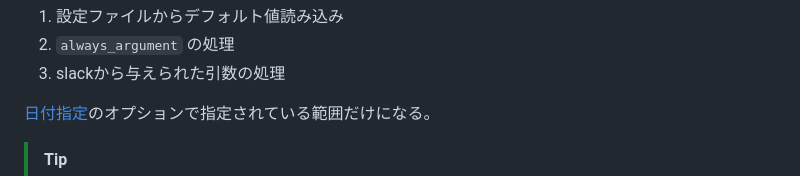
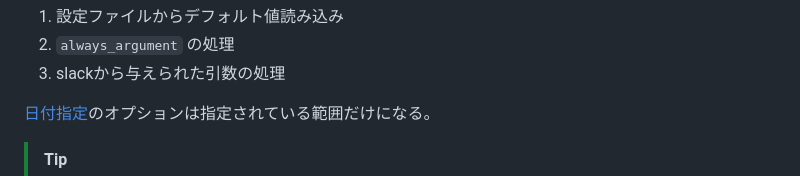
Before and after one commit to togakushi/slack-mahjong-score-management, a Markdown page: docs/setting/customize.md, the part around one of its changes. Drawn GitHub-style.

```diff
--- a/docs/setting/customize.md
+++ b/docs/setting/customize.md
@@ -129,5 +129,5 @@ INIファイル内の設定を変更することで、動作変更が可能。
 1. `always_argument` の処理
 1. slackから与えられた引数の処理
 
-[日付指定](../functions/argument_keyword.md#日付指定)のオプションで指定されている範囲だけになる。
+[日付指定](../functions/argument_keyword.md#日付指定)のオプションは指定されている範囲だけになる。
 > [!TIP]
```
Also changed, not shown: other parts of docs/setting/customize.md (+1 -1 lines).
